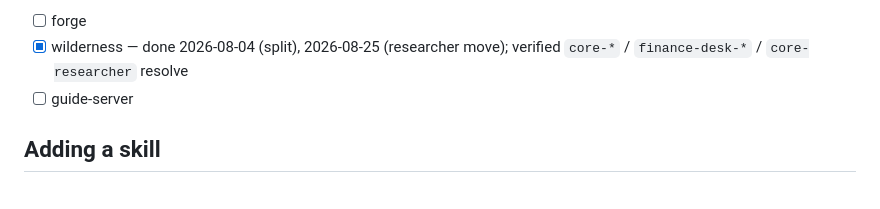
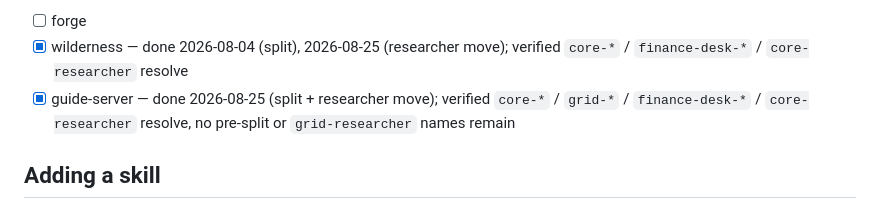
Before and after one commit to oneafrikan/the-grid, a Markdown page: CLAUDE.md, the part around the change. GitHub-like rendering.

Commit message:
docs: guide-server verified on core/grid/finance-desk split + researcher move
Recomposed all three projects and re-wired after pulling the researcher
grid -> core rename; core-*/grid-*/finance-desk-*/core-researcher all
resolve, no pre-split or grid-researcher names remain in ~/.claude/agents
or ~/.claude/skills.

Co-Authored-By: Claude Sonnet 5 <noreply@anthropic.com>

```diff
--- a/CLAUDE.md
+++ b/CLAUDE.md
@@ -152,7 +152,9 @@ Machines with a the-grid clone still on the pre-split names:
 - [ ] forge
 - [x] wilderness — done 2026-08-04 (split), 2026-08-25 (researcher move);
       verified `core-*` / `finance-desk-*` / `core-researcher` resolve
-- [ ] guide-server
+- [x] guide-server — done 2026-08-25 (split + researcher move); verified
+      `core-*` / `grid-*` / `finance-desk-*` / `core-researcher` resolve, no
+      pre-split or `grid-researcher` names remain
 
 ## Adding a skill
 
```
Also changed, not shown: SKILLS.md (+1 -1 lines).
